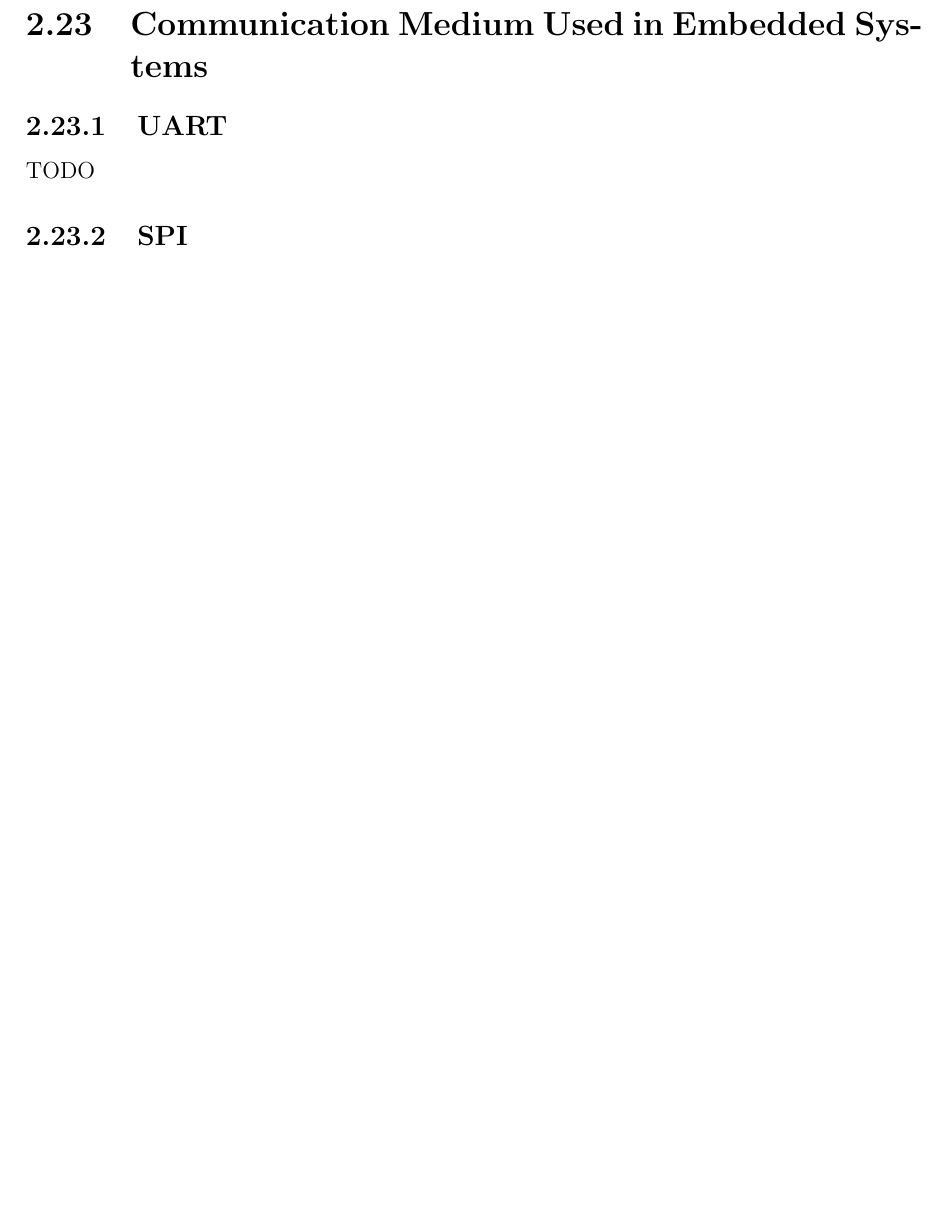
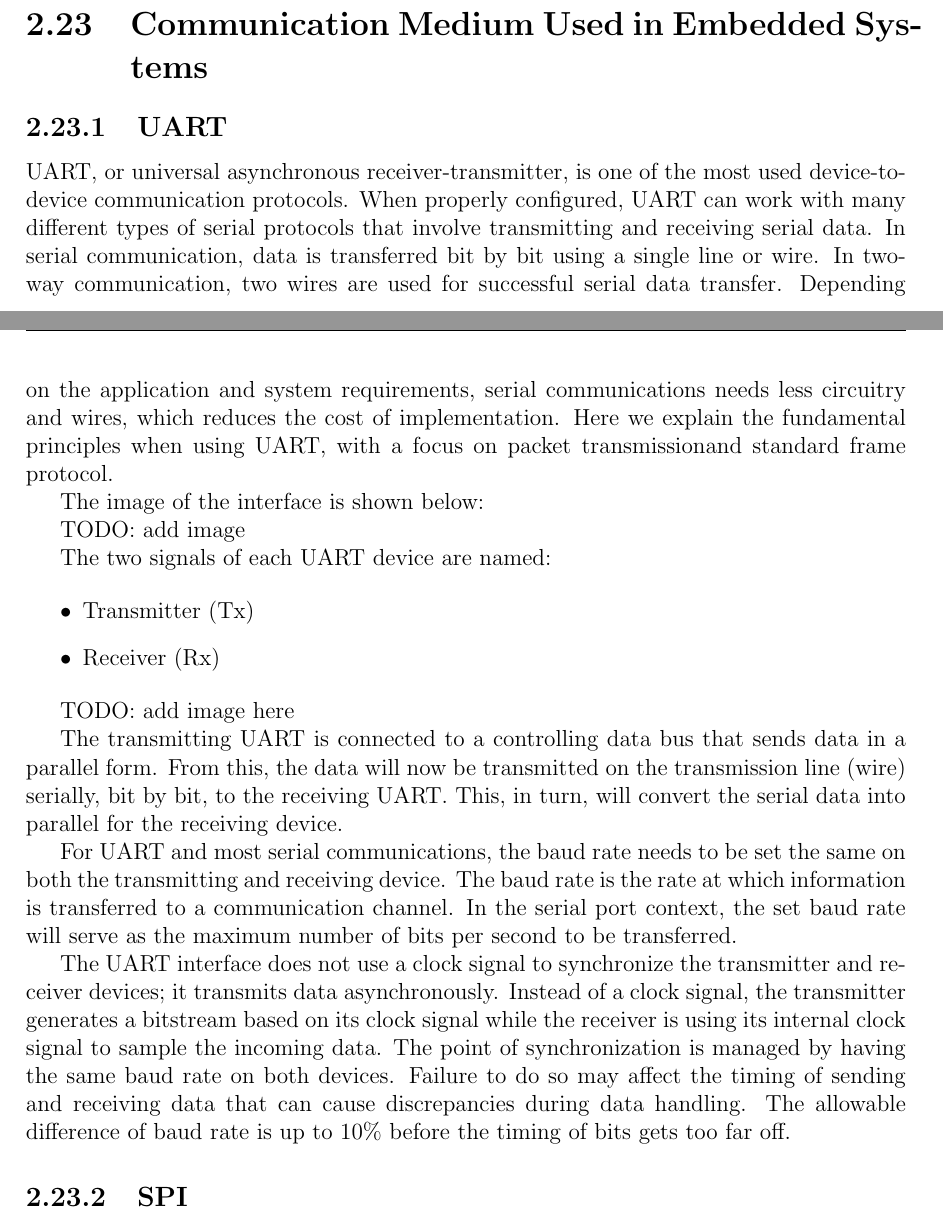
Before and after one commit to greenteabiscuit/lab-papers, a LaTeX thesis (english-ver/english-thesis.tex): part of page 32 of 40 before the commit and two parts of pages 32 and 33 of 41 after it, the two joined at a grey line, cut so that both start at the same text, the shorter picture padded with empty space. Compiled offline with pdfLaTeX.

Commit message:
33 pages, added uart

```diff
--- a/english-ver/english-thesis.tex
+++ b/english-ver/english-thesis.tex
@@ -1367,7 +1376,64 @@ the following adapters were used to convert it to a K connector port
 
 \subsection{UART}
 
-TODO
+UART, or universal asynchronous receiver-transmitter,
+is one of the most used device-to-device communication protocols.
+When properly configured,
+UART can work with many different types of serial protocols that
+involve transmitting and receiving serial data.
+In serial communication,
+data is transferred bit by bit using a single line or wire.
+In two-way communication,
+two wires are used for successful serial data transfer.
+Depending on the application and system requirements,
+serial communications needs less circuitry and wires,
+which reduces the cost of implementation.
+Here we explain the fundamental principles when using UART,
+with a focus on packet transmissionand standard frame protocol.
+
+The image of the interface is shown below:
+
+TODO: add image
+
+The two signals of each UART device are named:
+
+\begin{itemize}
+  \item Transmitter (Tx)
+  \item Receiver (Rx)
+\end{itemize}
+
+TODO: add image here
+
+The transmitting UART is connected to a controlling data bus that
+sends data in a parallel form.
+From this,
+the data will now be transmitted on the transmission line (wire) serially,
+bit by bit, to the receiving UART.
+This, in turn,
+will convert the serial data into parallel for the receiving device.
+
+For UART and most serial communications,
+the baud rate needs to be set the same on both
+the transmitting and receiving device.
+The baud rate is the rate at which information is transferred
+to a communication channel.
+In the serial port context,
+the set baud rate will serve as the maximum number of
+bits per second to be transferred.
+
+The UART interface does not use a clock signal to
+synchronize the transmitter and receiver devices;
+it transmits data asynchronously.
+Instead of a clock signal,
+the transmitter generates a bitstream based on its clock signal
+while the receiver is using its internal clock signal
+to sample the incoming data.
+The point of synchronization is managed by having the same baud rate
+on both devices.
+Failure to do so may affect the timing of sending and receiving
+data that can cause discrepancies during data handling.
+The allowable difference of baud rate is up to 10\%
+before the timing of bits gets too far off.
 
 \subsection{SPI}
 
```
Also changed, not shown: english-ver/english-thesis.tex (19 more changed lines), 1 other file.
